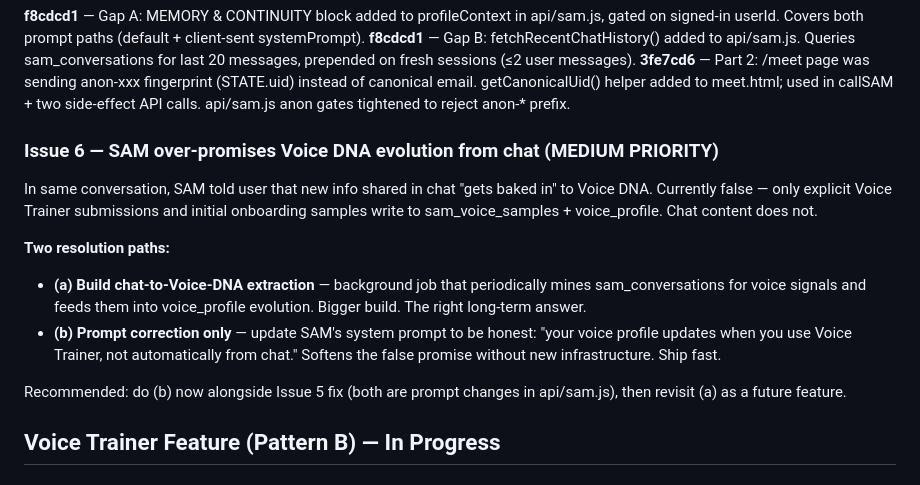
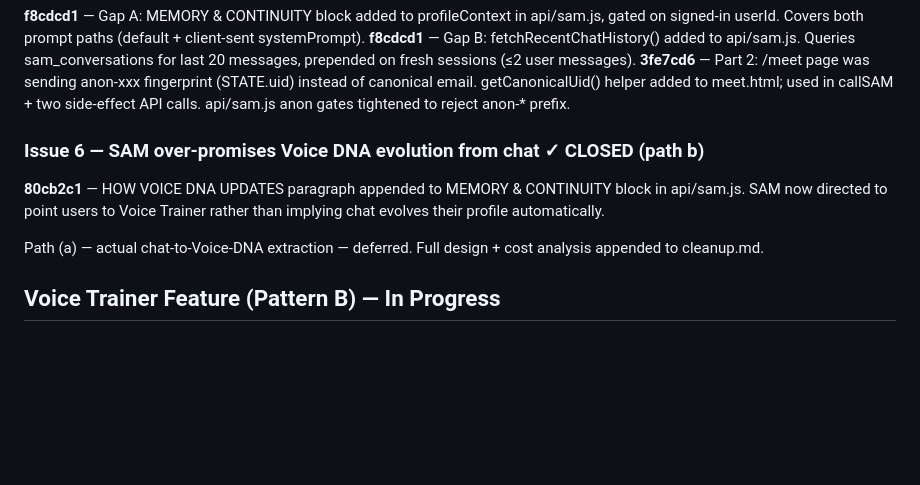
Before and after one commit to joeypirronedesigns-afk/sam-app, a Markdown page: session.md, the part around the change. GitHub-like rendering; blank space fills up the shorter version.

```diff
--- a/session.md
+++ b/session.md
@@ -92,14 +92,11 @@ Key facts:
 **f8cdcd1** — Gap B: fetchRecentChatHistory() added to api/sam.js. Queries sam_conversations for last 20 messages, prepended on fresh sessions (≤2 user messages).
 **3fe7cd6** — Part 2: /meet page was sending anon-xxx fingerprint (STATE.uid) instead of canonical email. getCanonicalUid() helper added to meet.html; used in callSAM + two side-effect API calls. api/sam.js anon gates tightened to reject anon-* prefix.
 
-### Issue 6 — SAM over-promises Voice DNA evolution from chat (MEDIUM PRIORITY)
-In same conversation, SAM told user that new info shared in chat "gets baked in" to Voice DNA. Currently false — only explicit Voice Trainer submissions and initial onboarding samples write to sam_voice_samples + voice_profile. Chat content does not.
+### Issue 6 — SAM over-promises Voice DNA evolution from chat ✓ CLOSED (path b)
 
-**Two resolution paths:**
-- **(a) Build chat-to-Voice-DNA extraction** — background job that periodically mines sam_conversations for voice signals and feeds them into voice_profile evolution. Bigger build. The right long-term answer.
-- **(b) Prompt correction only** — update SAM's system prompt to be honest: "your voice profile updates when you use Voice Trainer, not automatically from chat." Softens the false promise without new infrastructure. Ship fast.
+**80cb2c1** — HOW VOICE DNA UPDATES paragraph appended to MEMORY & CONTINUITY block in api/sam.js. SAM now directed to point users to Voice Trainer rather than implying chat evolves their profile automatically.
 
-Recommended: do (b) now alongside Issue 5 fix (both are prompt changes in api/sam.js), then revisit (a) as a future feature.
+Path (a) — actual chat-to-Voice-DNA extraction — deferred. Full design + cost analysis appended to cleanup.md.
 
 ## Voice Trainer Feature (Pattern B) — In Progress
 
```
Also changed, not shown: cleanup.md (+28 -0 lines).
